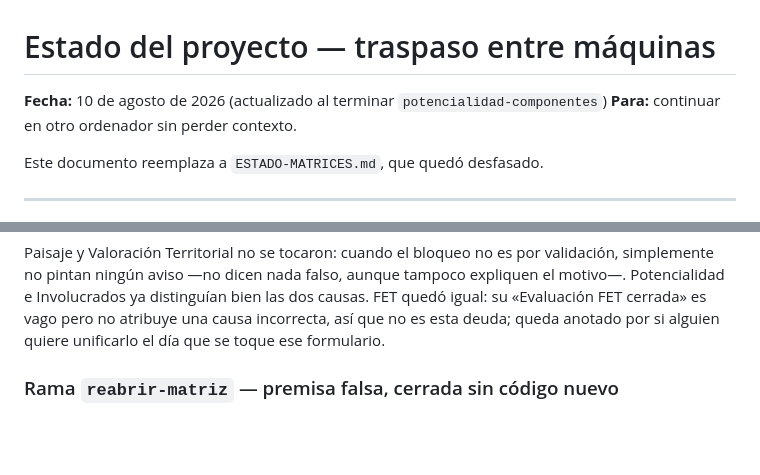
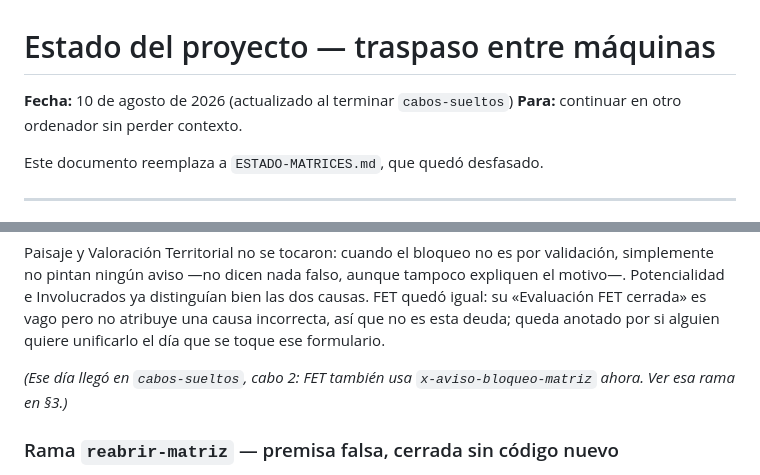
Before and after one commit to Jhampier-u/proyecto-turismo, a Markdown page: docs/ESTADO-PROYECTO.md, 2 parts joined by grey strips. Drawn GitHub-style; blank space fills up the shorter version.

```diff
--- a/docs/ESTADO-PROYECTO.md
+++ b/docs/ESTADO-PROYECTO.md
@@ -1,6 +1,6 @@
 # Estado del proyecto — traspaso entre máquinas
 
-**Fecha:** 10 de agosto de 2026 (actualizado al terminar `potencialidad-componentes`)
+**Fecha:** 10 de agosto de 2026 (actualizado al terminar `cabos-sueltos`)
 **Para:** continuar en otro ordenador sin perder contexto.
 
 Este documento reemplaza a `ESTADO-MATRICES.md`, que quedó desfasado.
@@ -351,6 +351,9 @@ tampoco expliquen el motivo—. Potencialidad e Involucrados ya distinguían bie
 las dos causas. FET quedó igual: su «Evaluación FET cerrada» es vago pero no
 atribuye una causa incorrecta, así que no es esta deuda; queda anotado por si
 alguien quiere unificarlo el día que se toque ese formulario.
+
+*(Ese día llegó en `cabos-sueltos`, cabo 2: FET también usa
+`x-aviso-bloqueo-matriz` ahora. Ver esa rama en §3.)*
 
 ### Rama `reabrir-matriz` — premisa falsa, cerrada sin código nuevo
 
```
Also changed, not shown: other parts of docs/ESTADO-PROYECTO.md (+86 -0 lines).
